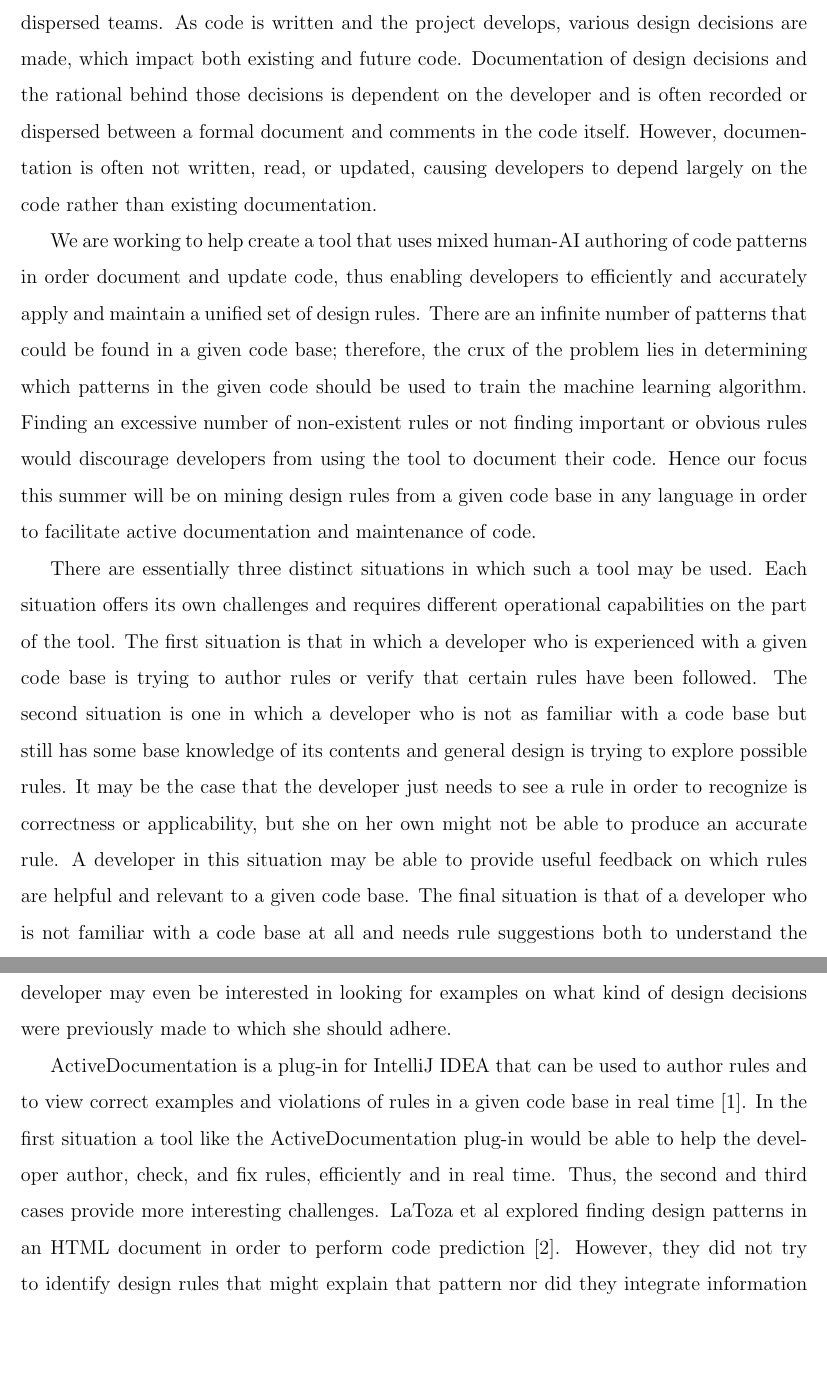
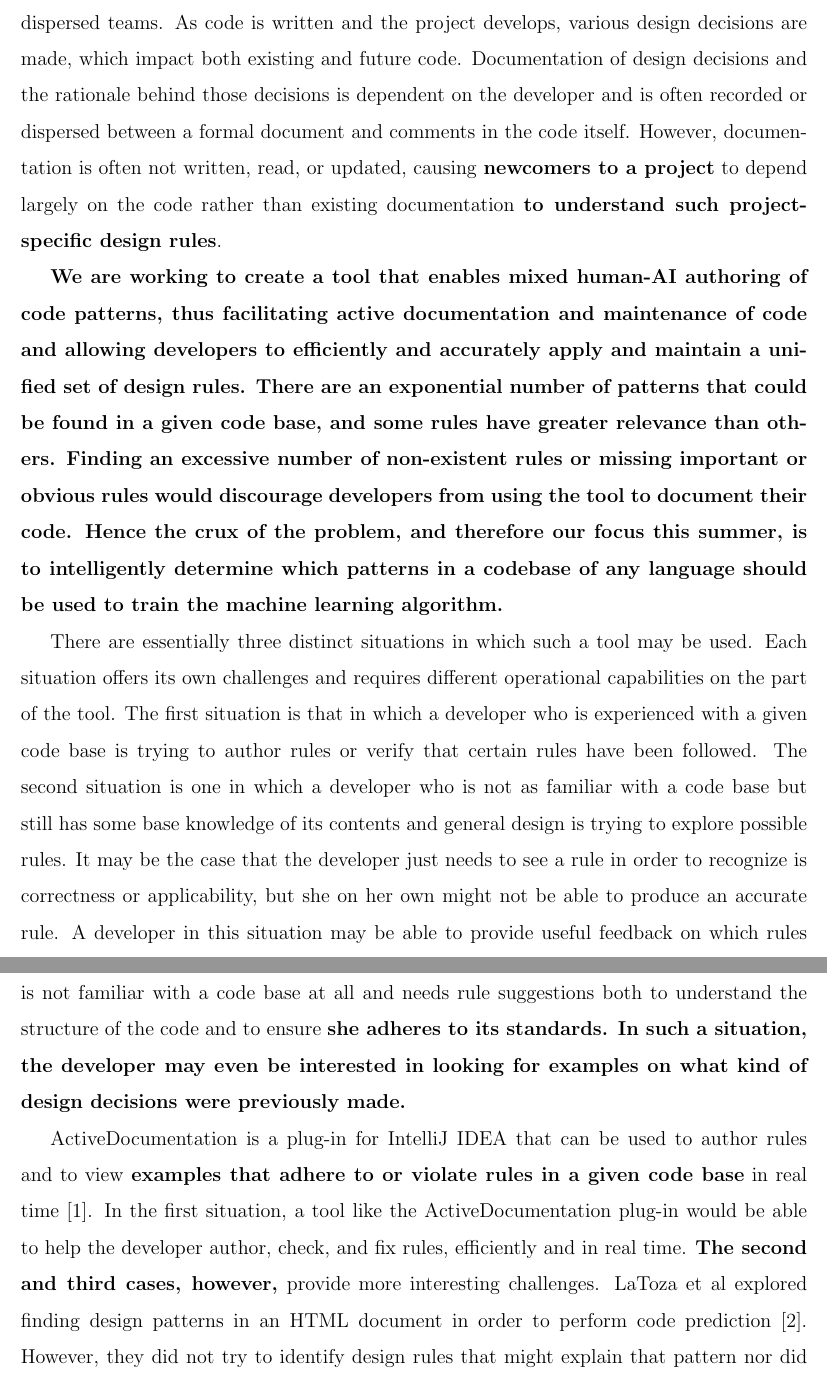
Before and after one commit to GIM494/S19-Educational-DM-LaTex-File, a LaTeX document (paper.tex): two parts of pages 4 and 5 of 12, joined at a grey line, cut so that both start at the same text, the shorter picture padded with empty space. Compiled offline with pdfLaTeX.

Commit message:
edits, no additions yet

```diff
--- a/paper.tex
+++ b/paper.tex
@@ -61,13 +61,15 @@
 %%%%%%%%%%%%%%%%%%%
 \section{Introduction}
 
-Proper documentation forms an integral part of developing and maintaining software, especially given the increasing size of code bases and the prevalence of temporally and spatially dispersed teams. As code is written and the project develops, various design decisions are made, which impact both existing and future code. Documentation of design decisions and the rational behind those decisions is dependent on the developer and is often recorded or dispersed between a formal document and comments in the code itself. However, documentation is often not written, read, or updated, causing developers to depend largely on the code rather than existing documentation.
+Proper documentation forms an integral part of developing and maintaining software, especially given the increasing size of code bases and the prevalence of temporally and spatially dispersed teams. As code is written and the project develops, various design decisions are made, which impact both existing and future code. Documentation of design decisions and the rationale behind those decisions is dependent on the developer and is often recorded or dispersed between a formal document and comments in the code itself. However, documentation is often not written, read, or updated, causing \textbf{newcomers to a project} to depend largely on the code rather than existing documentation \textbf{to understand such project-specific design rules}.
 
-We are working to help create a tool that uses mixed human-AI authoring of code patterns in order document and update code, thus enabling developers to efficiently and accurately apply and maintain a unified set of design rules. There are an infinite number of patterns that could be found in a given code base; therefore, the crux of the problem lies in determining which patterns in the given code should be used to train the machine learning algorithm. Finding an excessive number of non-existent rules or not finding important or obvious rules would discourage developers from using the tool to document their code. Hence our focus this summer will be on mining design rules from a given code base in any language in order to facilitate active documentation and maintenance of code.
+\textbf{We are working to create a tool that enables mixed human-AI authoring of code patterns, thus facilitating active documentation and maintenance of code and allowing developers to efficiently and accurately apply and maintain a unified set of design rules. There are an exponential number of patterns that could be found in a given code base, and some rules have greater relevance than others. Finding an excessive number of non-existent rules or missing important or obvious rules would discourage developers from using the tool to document their code. Hence the crux of the problem, and therefore our focus this summer, is to intelligently determine which patterns in a codebase of any language should be used to train the machine learning algorithm.}
 
-There are essentially three distinct situations in which such a tool may be used. Each situation offers its own challenges and requires different operational capabilities on the part of the tool. The first situation is that in which a developer who is experienced with a given code base is trying to author rules or verify that certain rules have been followed. The second situation is one in which a developer who is not as familiar with a code base but still has some base knowledge of its contents and general design is trying to explore possible rules. It may be the case that the developer just needs to see a rule in order to recognize is correctness or applicability, but she on her own might not be able to produce an accurate rule. A developer in this situation may be able to provide useful feedback on which rules are helpful and relevant to a given code base. The final situation is that of a developer who is not familiar with a code base at all and needs rule suggestions both to understand the structure of the code and to ensure it adheres to a single standard. In such a situation, the developer may even be interested in looking for examples on what kind of design decisions were previously made to which she should adhere.
+There are essentially three distinct situations in which such a tool may be used. Each situation offers its own challenges and requires different operational capabilities on the part of the tool. The first situation is that in which a developer who is experienced with a given code base is trying to author rules or verify that certain rules have been followed. The second situation is one in which a developer who is not as familiar with a code base but still has some base knowledge of its contents and general design is trying to explore possible rules. It may be the case that the developer just needs to see a rule in order to recognize is correctness or applicability, but she on her own might not be able to produce an accurate rule. A developer in this situation may be able to provide useful feedback on which rules are helpful and relevant to a given code base. The final situation is that of a developer who is not familiar with a code base at all and needs rule suggestions both to understand the structure of the code and to ensure \textbf{she adheres to its standards. In such a situation, the developer may even be interested in looking for examples on what kind of design decisions were previously made.}
 
- ActiveDocumentation is a plug-in for IntelliJ IDEA that can be used to author rules and to view correct examples and violations of rules in a given code base in real time \cite{MehrpurEtAl2019}. In the first situation a tool like the ActiveDocumentation plug-in would be able to help the developer author, check, and fix rules, efficiently and in real time. Thus, the second and third cases provide more interesting challenges. LaToza et al explored finding design patterns in an HTML document in order to perform code prediction \cite{LaTozaEtAl2019}. However, they did not try to identify design rules that might explain that pattern nor did they integrate information from sources outside of the code base such as cursor information or search history. We seek to develop a tool that combines the rule-authoring and live-update features from ActiveDocumentation with pattern finding properties. We also wish to explore how information from outside of the code base could be used to inform what patterns are identified. Since ActiveDocumentation can help those who understand a code base write rules and check for correct examples and violations of that rule, a natural next step is to work on a tool for a developer who might have some knowledge about a code base that is not comprehensive (i.e. the second situation). This forms a natural bridge between a tool that is used by a developer who simply needs to author rules for a code base she is familiar with (the first situation), and a tool that is used by someone who is completely unfamiliar with a code base and cannot provide helpful or accurate feedback about suggested rules. Thus, in this paper, we focus on developing a tool to help a developer who finds herself in the second situation.
+ActiveDocumentation is a plug-in for IntelliJ IDEA that can be used to author rules and to view \textbf{examples that adhere to or violate rules in a given code base} in real time \cite{MehrpurEtAl2019}. In the first situation, a tool like the ActiveDocumentation plug-in would be able to help the developer author, check, and fix rules, efficiently and in real time. \textbf{The second and third cases, however,} provide more interesting challenges. LaToza et al explored finding design patterns in an HTML document in order to perform code prediction \cite{LaTozaEtAl2019}. However, they did not try to identify design rules that might explain that pattern nor did they integrate information from sources outside of the code base such as cursor information or search history.
+
+We seek to develop a tool that combines the rule-authoring and live-update features from ActiveDocumentation with pattern finding properties. We also wish to explore how information from outside of the code base could be used to inform what patterns are identified. Since ActiveDocumentation can help those who understand a code base write rules and check for correct examples and violations of that rule, a natural next step is to work on a tool for a developer who might have some knowledge about a code base that is not comprehensive (i.e. the second situation). This forms a natural bridge between a tool that is used by a developer who simply needs to author rules for a code base she is familiar with (the first situation), and a tool that is used by someone who is completely unfamiliar with a code base and cannot provide helpful or accurate feedback about suggested rules. Thus, in this paper, we focus on developing a tool to help a developer who finds herself in the second situation.
 \clearpage
 
 
```
Also changed, not shown: paper.tex (6 more changed lines).
